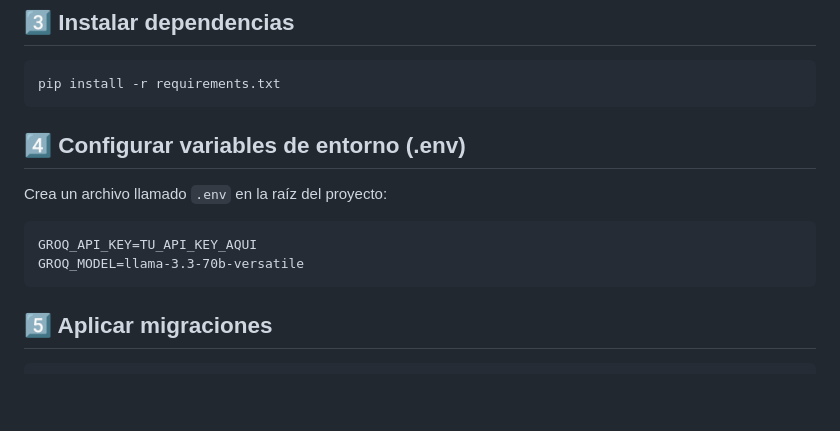
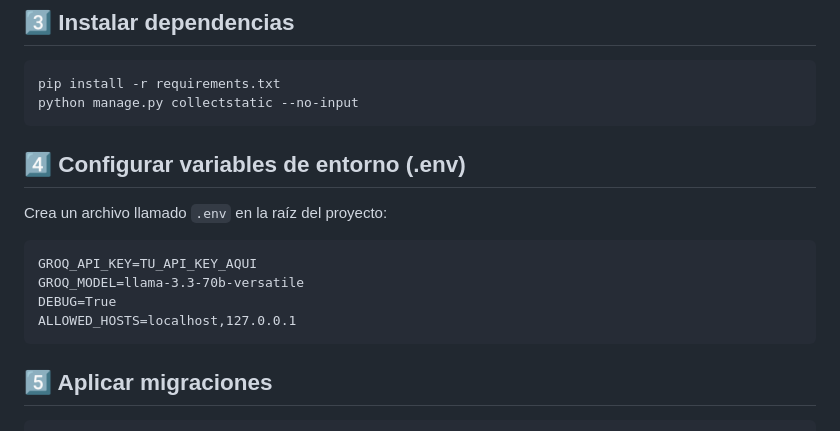
Before and after one commit to manumnzz/PGPI-2526-G3.3, a Markdown page: README.md, the part around the change. Rendered like a GitHub page; blank space fills up the shorter version.

Commit message:
Update README with collectstatic and env variables
Added commands for collecting static files and setting environment variables.

````diff
--- a/README.md
+++ b/README.md
@@ -91,7 +91,9 @@ Activarlo:
 
 ```bash
 pip install -r requirements.txt
+python manage.py collectstatic --no-input
 ```
+
 
 ## 4️⃣ Configurar variables de entorno (.env)
 
@@ -100,6 +102,8 @@ Crea un archivo llamado `.env` en la raíz del proyecto:
 ```
 GROQ_API_KEY=TU_API_KEY_AQUI
 GROQ_MODEL=llama-3.3-70b-versatile
+DEBUG=True
+ALLOWED_HOSTS=localhost,127.0.0.1
 ```
 
 ## 5️⃣ Aplicar migraciones
````
